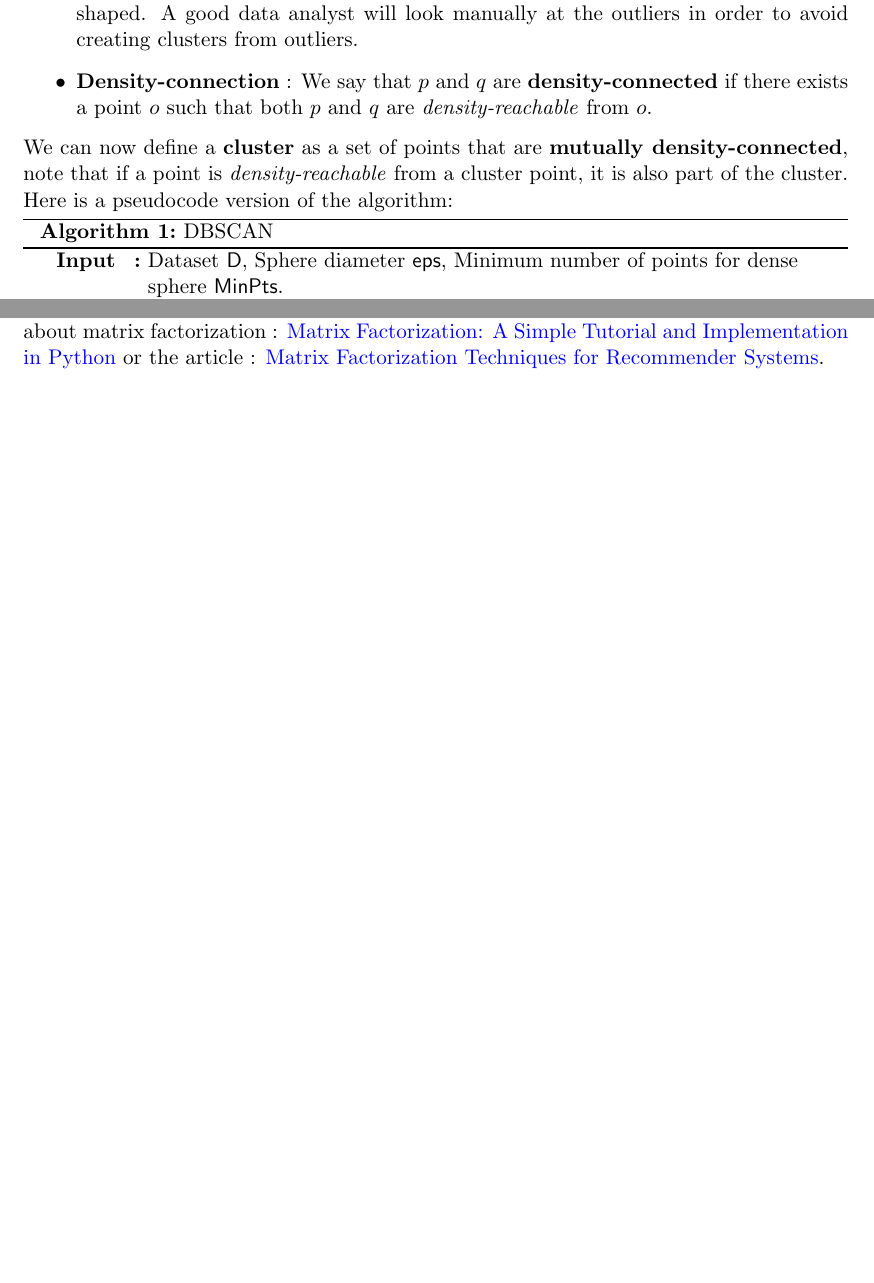
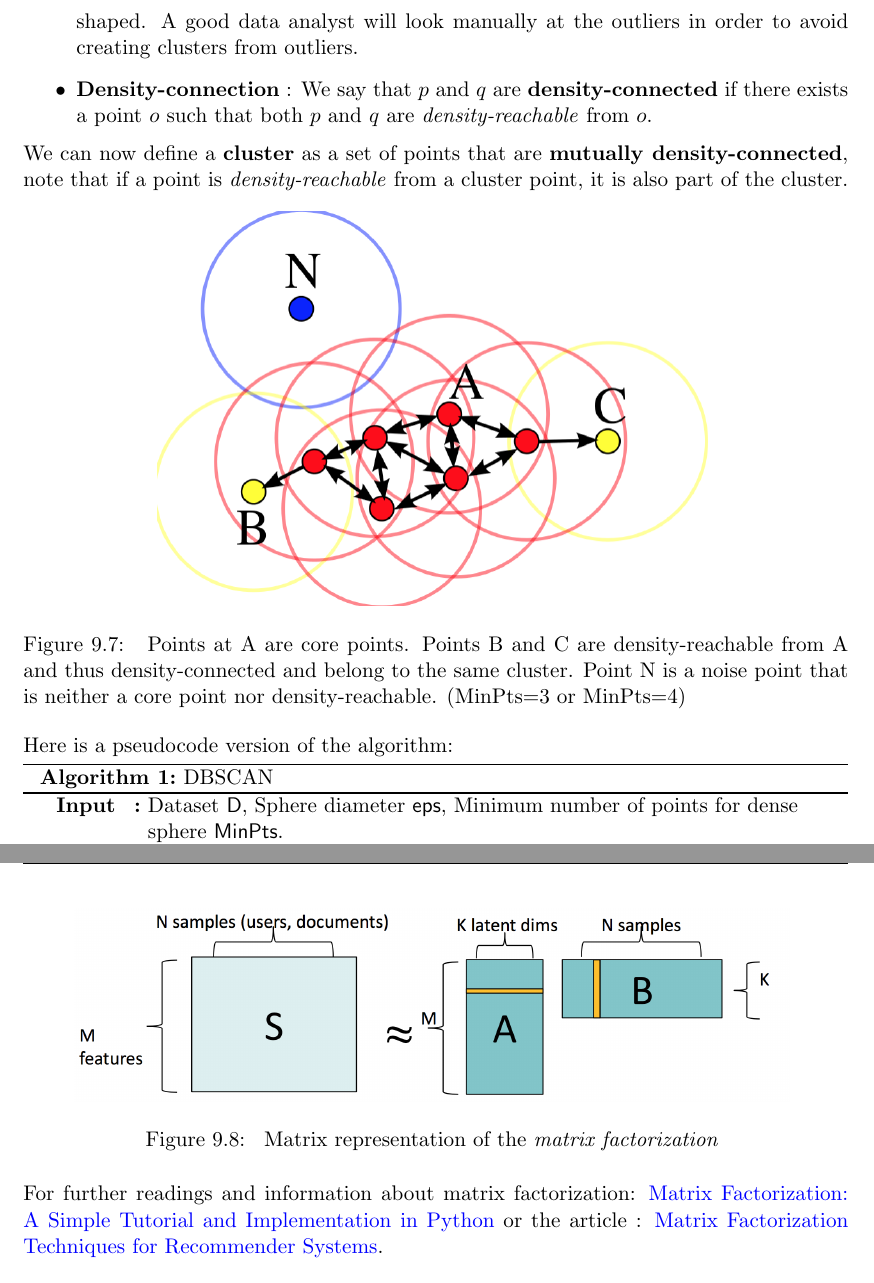
Before and after one commit to sharbatc/Notes, a LaTeX document (notes.tex, which reads tex/09_Unsupervised_Learning.tex): two parts of pages 72 and 73 of 82 before the commit and two parts of pages 73 and 75 of 84 after it, joined at a grey line, cut so that both start at the same text, the shorter picture padded with empty space. Compiled offline with pdfLaTeX.

Commit message:
[REVIEW] Chapter 9 reviewed

```diff
--- a/tex/09_Unsupervised_Learning.tex
+++ b/tex/09_Unsupervised_Learning.tex
@@ -228,7 +233,13 @@ The usual Centroid-based clustering methods, including k-Means, favor \textbf{sp
 \item \textbf{Density-connection} : We say that $p$ and $q$ are \textbf{density-connected} if there exists a point $o$ such that both $p$ and $q$ are \emph{density-reachable} from $o$.
 \end{itemize}
 We can now define a \textbf{cluster} as a set of points that are \textbf{mutually density-connected}, note that if a point is \emph{density-reachable} from a cluster point, it is also part of the cluster.
-%Insert figure about DBSCAN
+
+\begin{figure}[!h]%---------------FIG--------------
+ \centering
+ \includegraphics[width=10cm]{./img/09/dbscan}
+ \caption{\label{pic:dbscan} Points at A are core points. Points B and C are density-reachable from A and thus density-connected and belong to the same cluster. Point N is a noise point that is neither a core point nor density-reachable. (MinPts=3 or MinPts=4) }
+\end{figure}
+
 Here is a pseudocode version of the algorithm:
 
 \begin{algorithm}[H]
@@ -274,11 +285,24 @@ The way out of this kind of problem is that High-dimensional data will often hav
 \end{itemize}
 All of the aforementioned can be approximated using a lower-dimensional linear model. The idea is that a subset of features can be used to predict the values of the others, practically \textbf{d} coordinates defines a unique point on a \textbf{d} dimensional plane and from these measurements, we can determinate the other coordinates. Such methods are used in systems such as User product preferences, \href{https://en.wikipedia.org/wiki/Click-through_rate}{CTR} prediction, search engine optimization.
 Another aspect of the problem is that data may vary more depending on dimensions. Therefore, fitting a linear model to the top $k$ \emph{varying} or \emph{strongest} direction gives the best approximation of the data, in a least-squares sense. So we want to isolate the \emph{best} features.
-%Insert image plane
 
-\subsection{Matrix Factorization}
-%insert image matrix factorization
-In an Algebraic point of view, we want to approximate a high-dimensional and typically sparse matrix $S$ by a product of two dense matrices $A$ and $B$ with low \emph{inner} dimension. In the figure example, columns of $B$ represent the topics of the $n^{th}$ sample and rows of $A$ represent the distribution of topics in the $m^{th}$ feature. For further readings and information about matrix factorization : \href{http://www.quuxlabs.com/blog/2010/09/matrix-factorization-a-simple-tutorial-and-implementation-in-python/}{Matrix Factorization: A Simple Tutorial and Implementation in Python} or the article : \href{https://datajobs.com/data-science-repo/Recommender-Systems-[Netflix].pdf}{Matrix Factorization Techniques for Recommender Systems}.
+%\begin{figure}[H]%---------------FIG--------------
+ %\centering
+% \includegraphics[width=13cm]{./img/09/matrix_plane}
+ %\caption{\label{pic:matrix_plane}  }
+%\end{figure}
+
+
+In an Algebraic point of view, we want to approximate a high-dimensional and typically sparse matrix $S$ by a product of two dense matrices $A$ and $B$ with low \emph{inner} dimension. In the figure example, columns of $B$ represent the topics of the $n^{th}$ sample and rows of $A$ represent the distribution of topics in the $m^{th}$ feature.
+
+
+\begin{figure}[H]%---------------FIG--------------
+ \centering
+ \includegraphics[width=13cm]{./img/09/matrix_fact}
+ \caption{\label{pic:matrix_fact} Matrix representation of the \emph{matrix factorization} }
+\end{figure}
+
+For further readings and information about matrix factorization: \href{http://www.quuxlabs.com/blog/2010/09/matrix-factorization-a-simple-tutorial-and-implementation-in-python/}{Matrix Factorization: A Simple Tutorial and Implementation in Python} or the article : \href{https://datajobs.com/data-science-repo/Recommender-Systems-[Netflix].pdf}{Matrix Factorization Techniques for Recommender Systems}.
 
 \subsection{Performance}
 Performance is needed for several reasons, namely :
```
Also changed, not shown: img/09/dbscan.png (added), img/09/elbow.png (added), img/09/matrix_fact.png (added), img/09/matrix_plane.png (added), tex/09_Unsupervised_Learning.tex (29 more changed lines).
